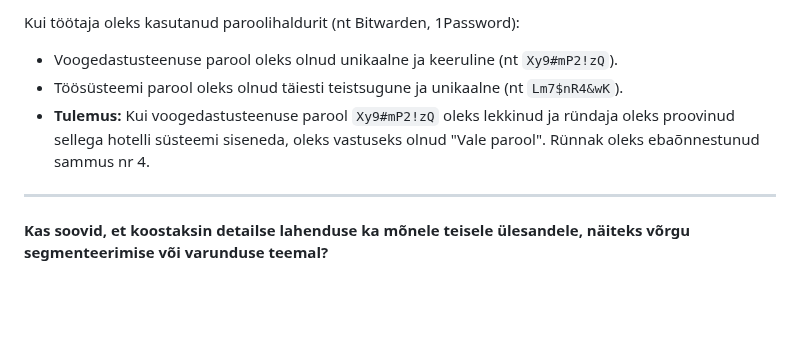
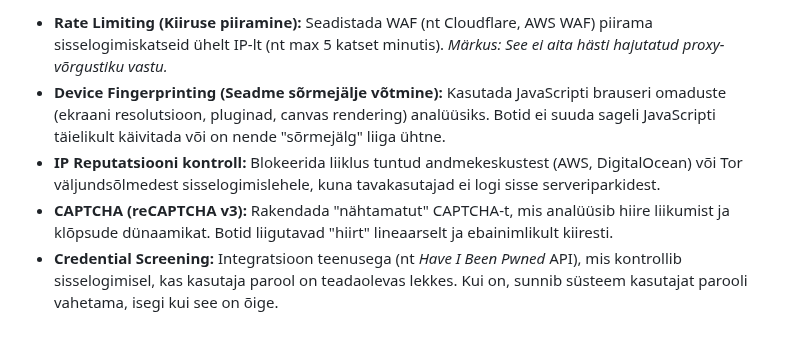
Before and after one commit to valdonolvak/kyberturvalisus, a Markdown page: Iseseisvad tööd/Iseseisevtöö 10 erineva küberturbe variandi kohta.md, the part around one of its changes. Drawn GitHub-style; blank space fills up the shorter version.

```diff
--- a/Iseseisvad tööd/Iseseisevtöö 10 erineva küberturbe variandi kohta.md
+++ b/Iseseisvad tööd/Iseseisevtöö 10 erineva küberturbe variandi kohta.md
@@ -84,10 +102,6 @@ Analüüsi ründaja teekonda. Kirjelda samm-sammult, kuidas "Credential Stuffing
 
-Kui töötaja oleks kasutanud paroolihaldurit (nt Bitwarden, 1Password):
-
-* Voogedastusteenuse parool oleks olnud unikaalne ja keeruline (nt `Xy9#mP2!zQ`).
-* Töösüsteemi parool oleks olnud täiesti teistsugune ja unikaalne (nt `Lm7$nR4&wK`).
-* **Tulemus:** Kui voogedastusteenuse parool `Xy9#mP2!zQ` oleks lekkinud ja ründaja oleks proovinud sellega hotelli süsteemi siseneda, oleks vastuseks olnud "Vale parool". Rünnak oleks ebaõnnestunud sammus nr 4.
-
----
-
-**Kas soovid, et koostaksin detailse lahenduse ka mõnele teisele ülesandele, näiteks võrgu segmenteerimise või varunduse teemal?**
+* **Rate Limiting (Kiiruse piiramine):** Seadistada WAF (nt Cloudflare, AWS WAF) piirama sisselogimiskatseid ühelt IP-lt (nt max 5 katset minutis). *Märkus: See ei aita hästi hajutatud proxy-võrgustiku vastu.*
+* **Device Fingerprinting (Seadme sõrmejälje võtmine):** Kasutada JavaScripti brauseri omaduste (ekraani resolutsioon, pluginad, canvas rendering) analüüsiks. Botid ei suuda sageli JavaScripti täielikult käivitada või on nende "sõrmejälg" liiga ühtne.
+* **IP Reputatsiooni kontroll:** Blokeerida liiklus tuntud andmekeskustest (AWS, DigitalOcean) või Tor väljundsõlmedest sisselogimislehele, kuna tavakasutajad ei logi sisse serveriparkidest.
+* **CAPTCHA (reCAPTCHA v3):** Rakendada "nähtamatut" CAPTCHA-t, mis analüüsib hiire liikumist ja klõpsude dünaamikat. Botid liigutavad "hiirt" lineaarselt ja ebainimlikult kiiresti.
+* **Credential Screening:** Integratsioon teenusega (nt *Have I Been Pwned* API), mis kontrollib sisselogimisel, kas kasutaja parool on teadaolevas lekkes. Kui on, sunnib süsteem kasutajat parooli vahetama, isegi kui see on õige.
```
Also changed, not shown: other parts of Iseseisvad tööd/Iseseisevtöö 10 erineva küberturbe variandi kohta.md (+74 -56 lines).
